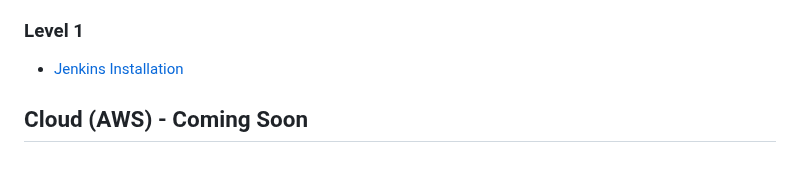
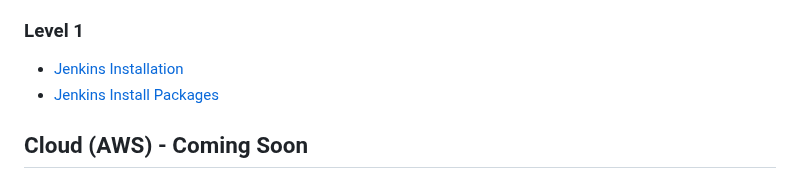
Before and after one commit to ntheanh201/kodekloud-engineer, a Markdown page: README.md, the part around the change. Drawn GitHub-style.

Commit message:
add Jenkins Install Packages

```diff
--- a/README.md
+++ b/README.md
@@ -141,6 +141,7 @@
 ### Level 1
 
 - [Jenkins Installation](/curriculum/jenkins/level-1/jenkins-installation)
+- [Jenkins Install Packages](/curriculum/jenkins/level-1/jenkins-install-packages)
 
 ## Cloud (AWS) - Coming Soon
 
```
Also changed, not shown: 1 other file.
